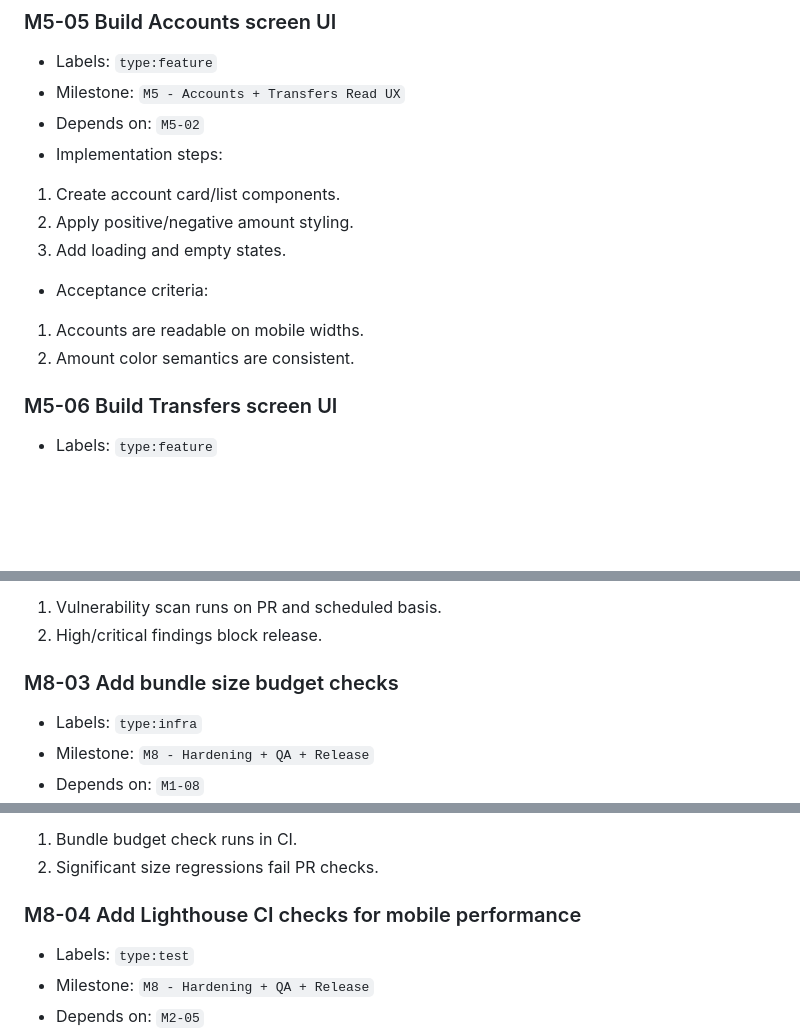
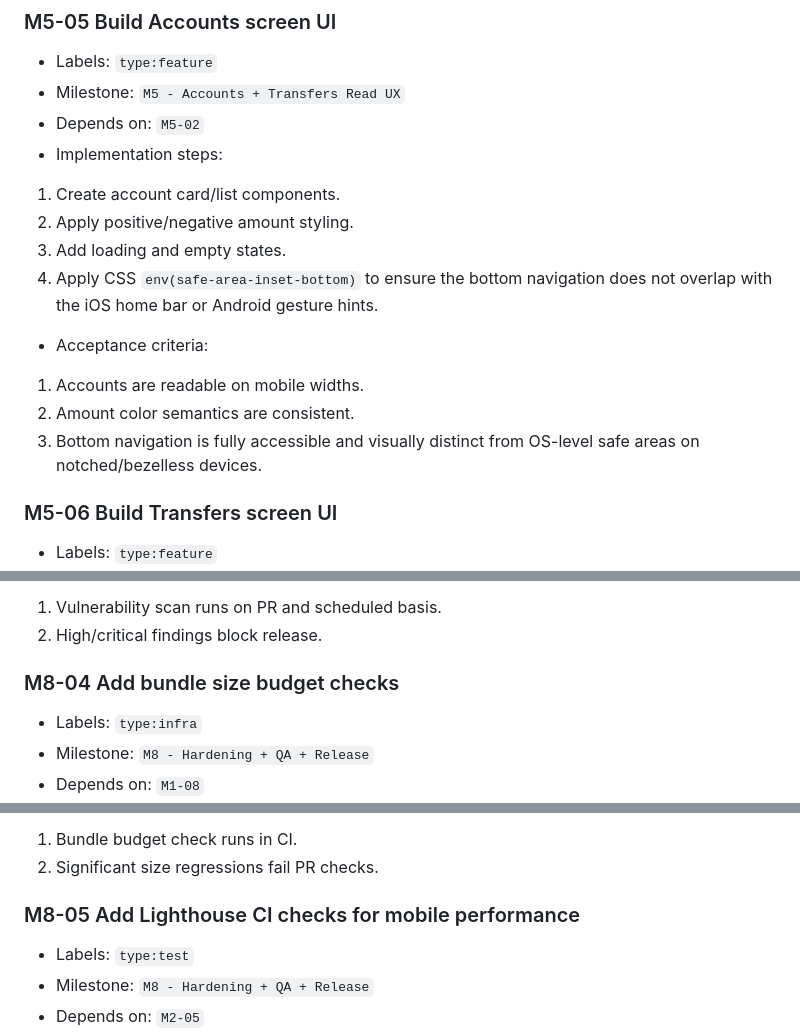
Before and after one commit to Jon2050/Conspectus-Mobile, a Markdown page: GitHub-Issues-MVP-Backlog.md, 3 parts joined by grey strips. Rendered like a GitHub page; blank space fills up the shorter version.

```diff
--- a/GitHub-Issues-MVP-Backlog.md
+++ b/GitHub-Issues-MVP-Backlog.md
@@ -557,9 +557,11 @@ All issues are written so they can be copied into GitHub as-is.
 1. Create account card/list components.
 2. Apply positive/negative amount styling.
 3. Add loading and empty states.
+4. Apply CSS `env(safe-area-inset-bottom)` to ensure the bottom navigation does not overlap with the iOS home bar or Android gesture hints.
 - Acceptance criteria:
 1. Accounts are readable on mobile widths.
 2. Amount color semantics are consistent.
+3. Bottom navigation is fully accessible and visually distinct from OS-level safe areas on notched/bezelless devices.
 
 ### M5-06 Build Transfers screen UI
 - Labels: `type:feature`
@@ -861,7 +882,7 @@ All issues are written so they can be copied into GitHub as-is.
 1. Vulnerability scan runs on PR and scheduled basis.
 2. High/critical findings block release.
 
-### M8-03 Add bundle size budget checks
+### M8-04 Add bundle size budget checks
 - Labels: `type:infra`
 - Milestone: `M8 - Hardening + QA + Release`
 - Depends on: `M1-08`
@@ -873,7 +894,7 @@ All issues are written so they can be copied into GitHub as-is.
 1. Bundle budget check runs in CI.
 2. Significant size regressions fail PR checks.
 
-### M8-04 Add Lighthouse CI checks for mobile performance
+### M8-05 Add Lighthouse CI checks for mobile performance
 - Labels: `type:test`
 - Milestone: `M8 - Hardening + QA + Release`
 - Depends on: `M2-05`
```
Also changed, not shown: other parts of GitHub-Issues-MVP-Backlog.md (+41 -22 lines), Architecture-and-Implementation-Plan.md (+12 -6 lines).
